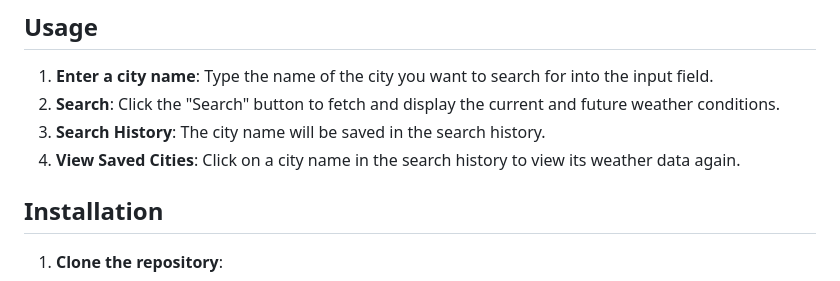
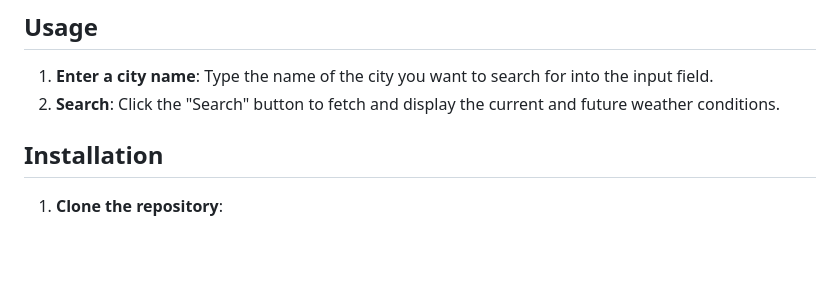
Before and after one commit to BrxwnSugxr/openweatherAPI, a Markdown page: readme.md, the part around the change. GitHub-like rendering; blank space fills up the shorter version.

```diff
--- a/readme.md
+++ b/readme.md
@@ -12,8 +12,6 @@ The following image shows the web application's appearance and functionality:
 
 1. **Enter a city name**: Type the name of the city you want to search for into the input field.
 2. **Search**: Click the "Search" button to fetch and display the current and future weather conditions.
-3. **Search History**: The city name will be saved in the search history.
-4. **View Saved Cities**: Click on a city name in the search history to view its weather data again.
 
 ## Installation
 
```
